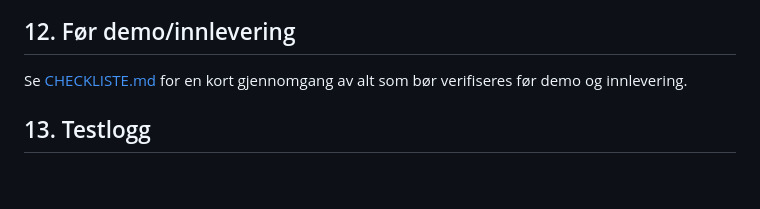
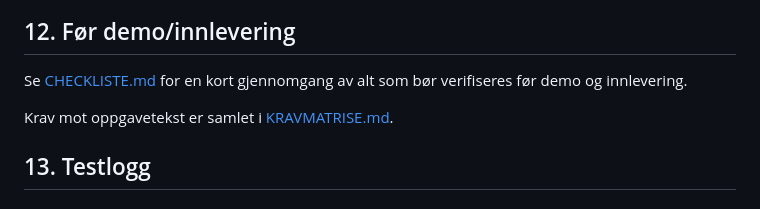
Before and after one commit to SFSI25ITDNETTGruppe4/Ak2gruppe4, a Markdown page: README.md, the part around the change. Rendered like a GitHub page; blank space fills up the shorter version.

Commit message:
docs: lenk kravmatrise fra README

```diff
--- a/README.md
+++ b/README.md
@@ -186,6 +186,8 @@ python app.py
 
 Se [CHECKLISTE.md](CHECKLISTE.md) for en kort gjennomgang av alt som bør verifiseres før demo og innlevering.
 
+Krav mot oppgavetekst er samlet i [KRAVMATRISE.md](KRAVMATRISE.md).
+
 ## 13. Testlogg
 
 ### 2026-05-07 - Smoke-test GUI + API
```
